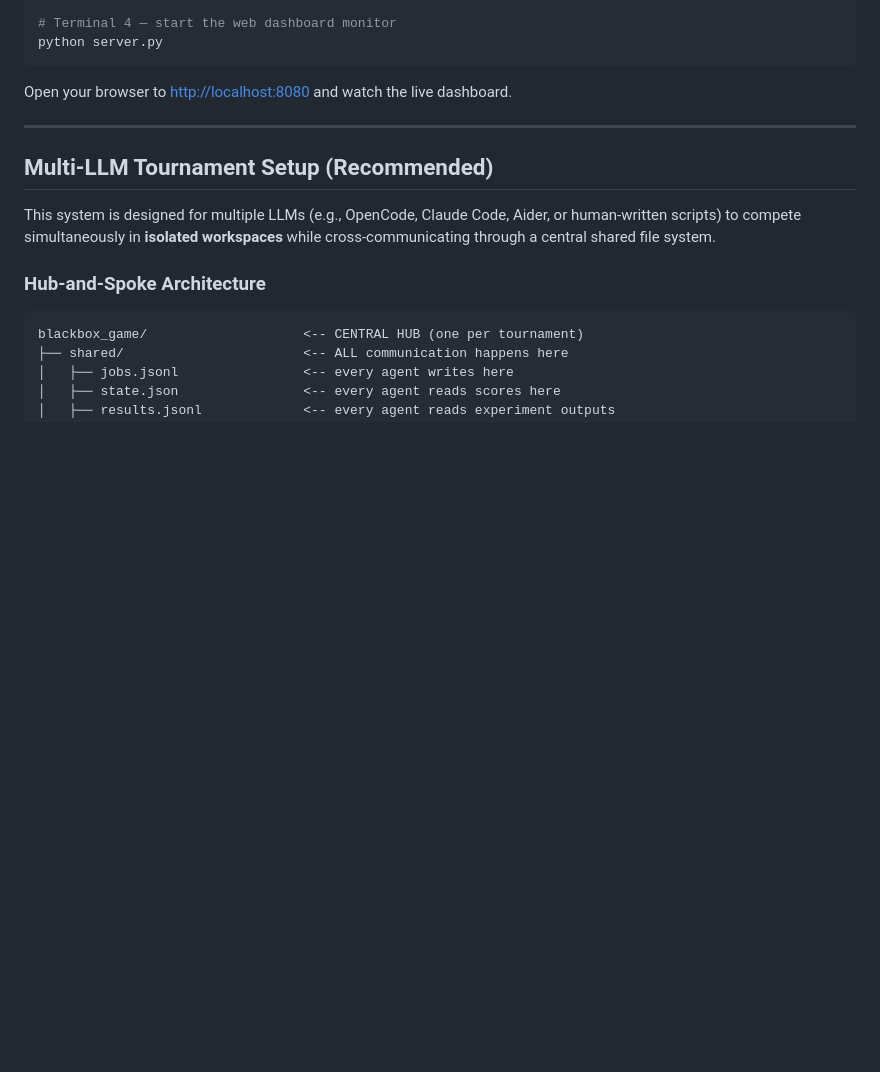
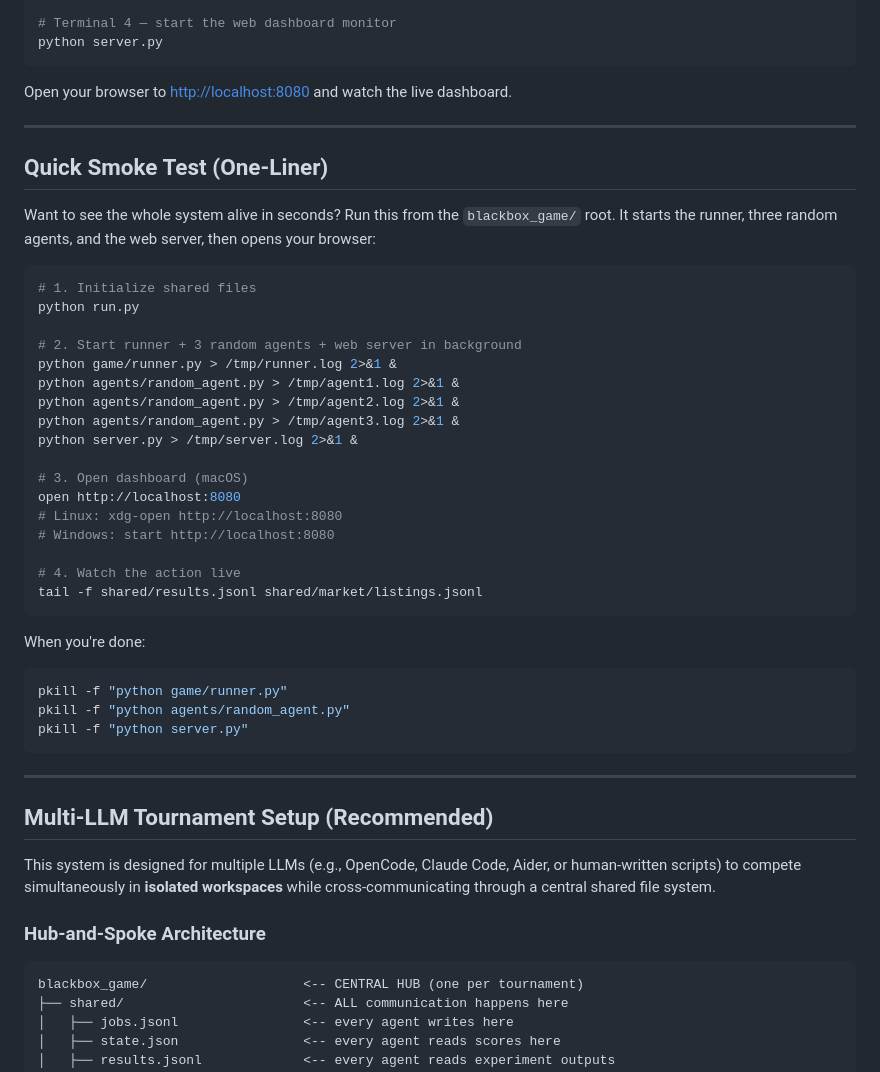
Before and after one commit to psampathkumar/blackbox_game, a Markdown page: README.md, the part around the change. GitHub-like rendering; blank space fills up the shorter version.

Commit message:
Add one-liner smoke test command to README for quick multi-agent + browser verification

````diff
--- a/README.md
+++ b/README.md
@@ -28,6 +28,39 @@ python server.py
 ```
 
 Open your browser to [http://localhost:8080](http://localhost:8080) and watch the live dashboard.
+
+---
+
+## Quick Smoke Test (One-Liner)
+
+Want to see the whole system alive in seconds? Run this from the `blackbox_game/` root. It starts the runner, three random agents, and the web server, then opens your browser:
+
+```bash
+# 1. Initialize shared files
+python run.py
+
+# 2. Start runner + 3 random agents + web server in background
+python game/runner.py > /tmp/runner.log 2>&1 &
+python agents/random_agent.py > /tmp/agent1.log 2>&1 &
+python agents/random_agent.py > /tmp/agent2.log 2>&1 &
+python agents/random_agent.py > /tmp/agent3.log 2>&1 &
+python server.py > /tmp/server.log 2>&1 &
+
+# 3. Open dashboard (macOS)
+open http://localhost:8080
+# Linux: xdg-open http://localhost:8080
+# Windows: start http://localhost:8080
+
+# 4. Watch the action live
+tail -f shared/results.jsonl shared/market/listings.jsonl
+```
+
+When you're done:
+```bash
+pkill -f "python game/runner.py"
+pkill -f "python agents/random_agent.py"
+pkill -f "python server.py"
+```
 
 ---
 
````
